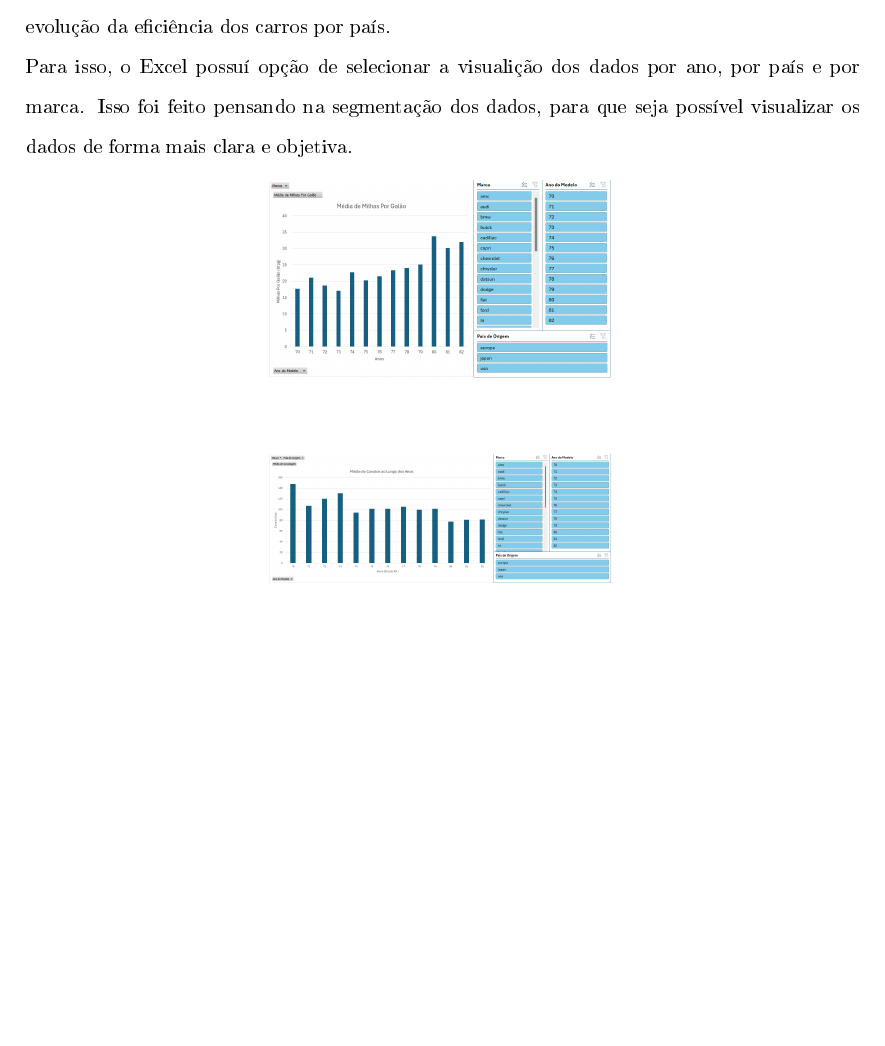
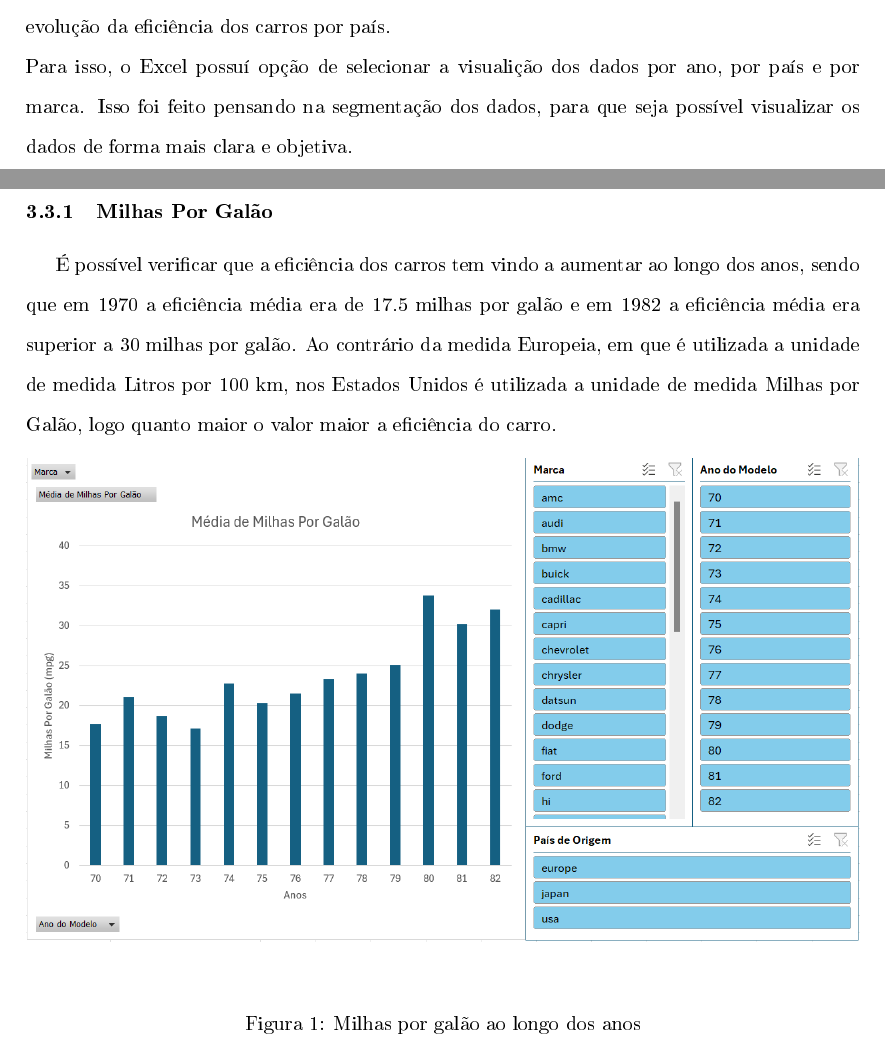
Before and after one commit to zDragonPaulo/SI-TG1, a LaTeX document (Relatorio/Relatorio.tex): part of page 5 of 7 before the commit and two parts of pages 5 and 6 of 10 after it, the two joined at a grey line, cut so that both start at the same text, the shorter picture padded with empty space. The pictures show the PDF file Relatorio/Relatorio.pdf that the author committed with the source.

Commit message:
Não sei o que escrever mais

```diff
--- a/Relatorio/Relatorio.tex
+++ b/Relatorio/Relatorio.tex
@@ -180,6 +178,14 @@ Isso foi feito pensando na segmentação dos dados, para que seja possível visu
+\subsubsection{Milhas Por Galão}
+É possível verificar que a eficiência dos carros tem vindo a aumentar ao longo dos anos,
+sendo que em 1970 a eficiência média era de 17.5 milhas por galão e em 1982 a eficiência média
+era superior a 30 milhas por galão. Ao contrário da medida Europeia, em que é utilizada a unidade de medida
+Litros por 100 km, nos Estados Unidos é utilizada a unidade de medida Milhas por Galão, logo quanto maior o valor
+maior a eficiência do carro.
 
 \begin{figure}[h!]
     \centering
-    \includegraphics[width=6cm]{Recursos/CavalagemGrafico.png} % Substitua pelo caminho da imagem
+    \includegraphics[width=1\textwidth]{Recursos/MilhasPorGalaoGrafico.png} % Substitua pelo caminho da imagem
     \vspace{0.5cm}
+    \label{fig:mpg}
+    \caption{Milhas por galão ao longo dos anos}
 \end{figure}
@@ -186,3 +203,4 @@ Isso foi feito pensando na segmentação dos dados, para que seja possível visu
 
 \begin{figure}[h!]
     \centering
+    \includegraphics[width=1\textwidth]{Recursos/CavalagemGrafico.png} % Substitua pelo caminho da imagem
@@ -190,3 +207,8 @@ Isso foi feito pensando na segmentação dos dados, para que seja possível visu
     \vspace{0.5cm}
+    \label{fig:cavg}
+    \caption{Cavalagem ao longo dos anos}
 \end{figure}
 
+\newpage
+%---------------------------------------------------------------------------------------------------------------------------
+\subsubsection{Aceleração Média}
@@ -192,0 +218,7 @@ Isso foi feito pensando na segmentação dos dados, para que seja possível visu
+\begin{figure}[h!]
+    \centering
+    \includegraphics[width=1\textwidth]{Recursos/AceleraçãoMediaGrafico.png} % Substitua pelo caminho da imagem
+    \vspace{0.5cm}
+    \label{fig:accmg}
+    \caption{Aceleração ao longo dos anos}
+\end{figure}
@@ -193,3 +233,4 @@ Isso foi feito pensando na segmentação dos dados, para que seja possível visu
 
 \begin{figure}[h!]
     \centering
+    \includegraphics[width=1\textwidth]{Recursos/NVeiculosGrafico.png} % Substitua pelo caminho da imagem
@@ -197,12 +237,11 @@ Isso foi feito pensando na segmentação dos dados, para que seja possível visu
     \vspace{0.5cm}
+    \label{fig:nveig}
+    \caption{Número de veículos ao longo dos anos}
 \end{figure}
-
-
-
-
+%---------------------------------------------------------------------------------------------------------------------------
 \section{Criação da Dataware House}\label{dwh}
 
 
-
+%---------------------------------------------------------------------------------------------------------------------------
 \section{Contexto Global}\label{cg}
 
```
Also changed, not shown: Relatorio/Relatorio.pdf, Relatorio/Relatorio.tex (43 more changed lines), 6 other files.
